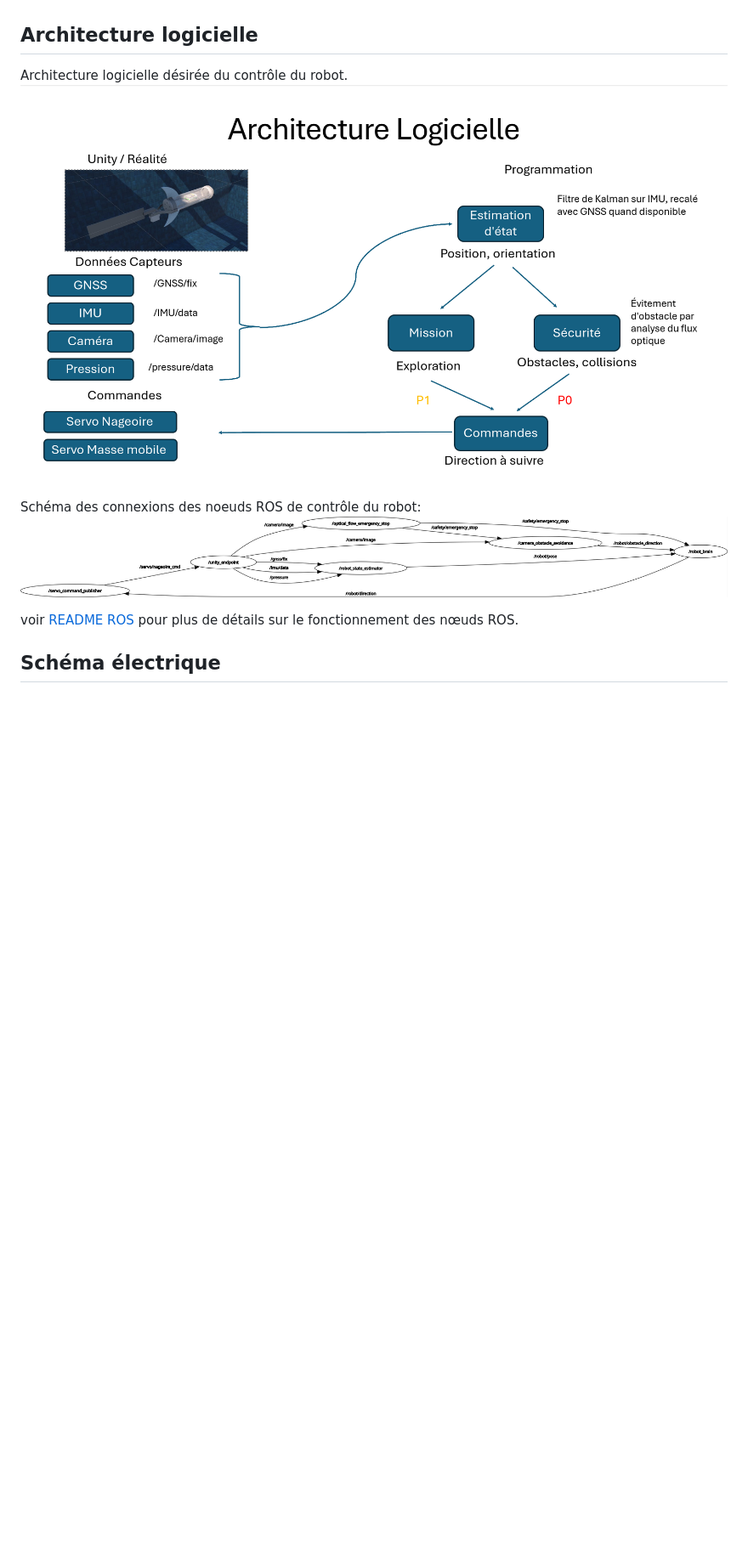
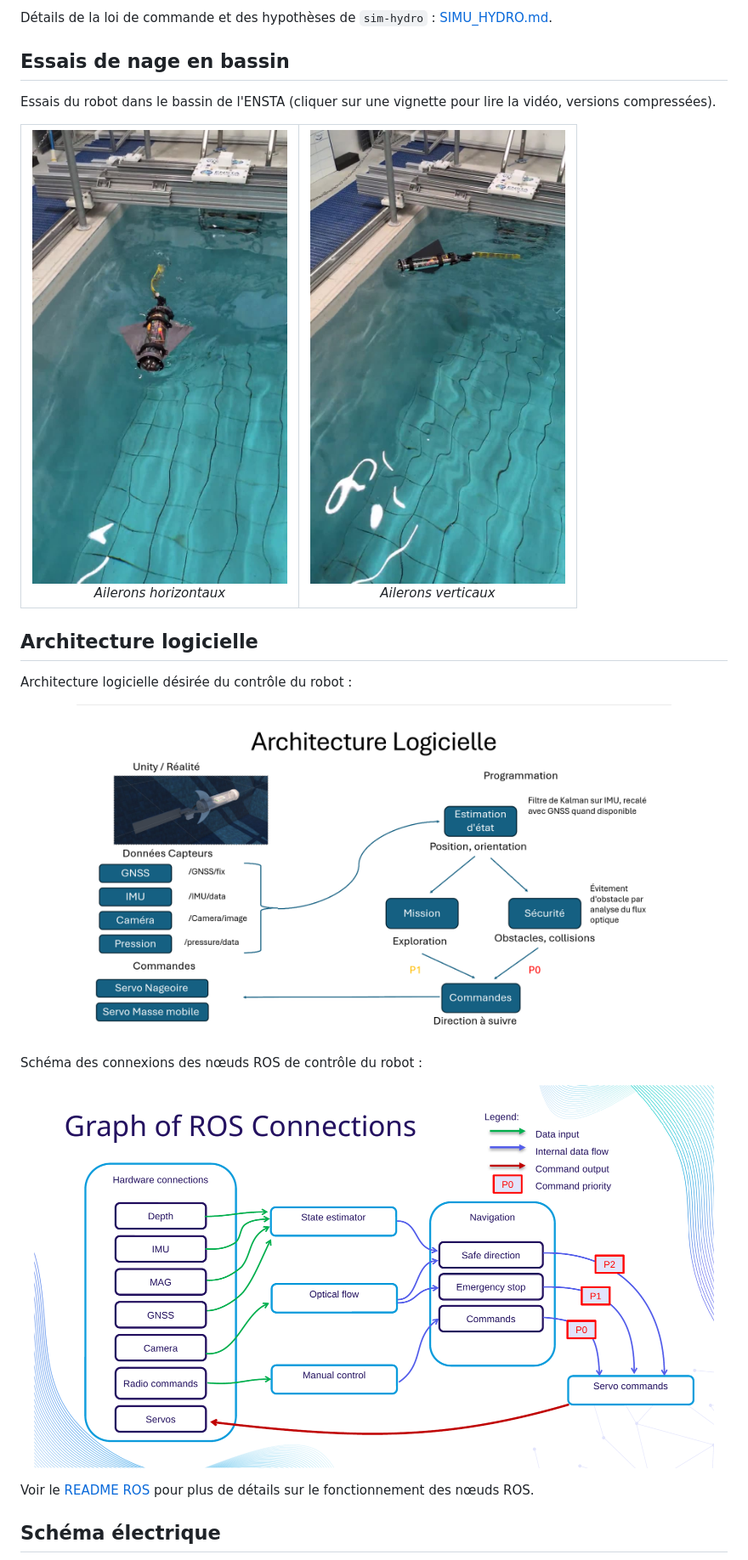
Before and after one commit to Ingenierie-Systeme/irys-team-repo, a Markdown page: README.md, the part around one of its changes. Shown at 85% size. GitHub-like rendering; pictures changed too: images/essai_ailerons_horizontaux_apercu.jpg (added), images/essai_ailerons_verticaux_apercu.jpg (added), images/rosgraph.png; blank space fills up the shorter version.

```diff
--- a/README.md
+++ b/README.md
@@ -37,13 +61,43 @@ voir [README Unity](Unity_robot/READMEUnity.md) pour plus de détails sur la sim
+Détails de la loi de commande et des hypothèses de `sim-hydro` : [SIMU_HYDRO.md](Documentation/SIMU_HYDRO.md).
+
+## Essais de nage en bassin
+
+Essais du robot dans le bassin de l'ENSTA (cliquer sur une vignette pour lire la vidéo, versions compressées).
+
+<table align="center">
+  <tr>
+    <td align="center">
+      <a href="videos/essai_nage_ailerons_horizontaux.mp4">
+        <img src="images/essai_ailerons_horizontaux_apercu.jpg" alt="Essai de nage avec ailerons horizontaux" width="300">
+      </a>
+      <br>
+      <em>Ailerons horizontaux</em>
+    </td>
+    <td align="center">
+      <a href="videos/essai_nage_ailerons_verticaux.mp4">
+        <img src="images/essai_ailerons_verticaux_apercu.jpg" alt="Essai de nage avec ailerons verticaux" width="300">
+      </a>
+      <br>
+      <em>Ailerons verticaux</em>
+    </td>
+  </tr>
+</table>
 
 ## Architecture logicielle
 
-Architecture logicielle désirée du contrôle du robot.
-![Archilog](images/architecture_logicielle.png)
+Architecture logicielle désirée du contrôle du robot :
 
-Schéma des connexions des noeuds ROS de contrôle du robot:
-![Archilogros](images/rosgraph.png)
+<p align="center">
+  <img src="images/architecture_logicielle.png" alt="Architecture logicielle" width="700">
+</p>
 
-voir [README ROS](ROS/workspace/src/READMEROS.md) pour plus de détails sur le fonctionnement des nœuds ROS.
+Schéma des connexions des nœuds ROS de contrôle du robot :
+
+<p align="center">
+  <img src="images/rosgraph.png" alt="Graphe des connexions ROS" width="800">
+</p>
+
+Voir le [README ROS](ROS/workspace/src/READMEROS.md) pour plus de détails sur le fonctionnement des nœuds ROS.
 
 ## Schéma électrique
 
```
Also changed, not shown: other parts of README.md (+60 -31 lines), images/simulation_unity_apercu.png (added), 3 other files.
